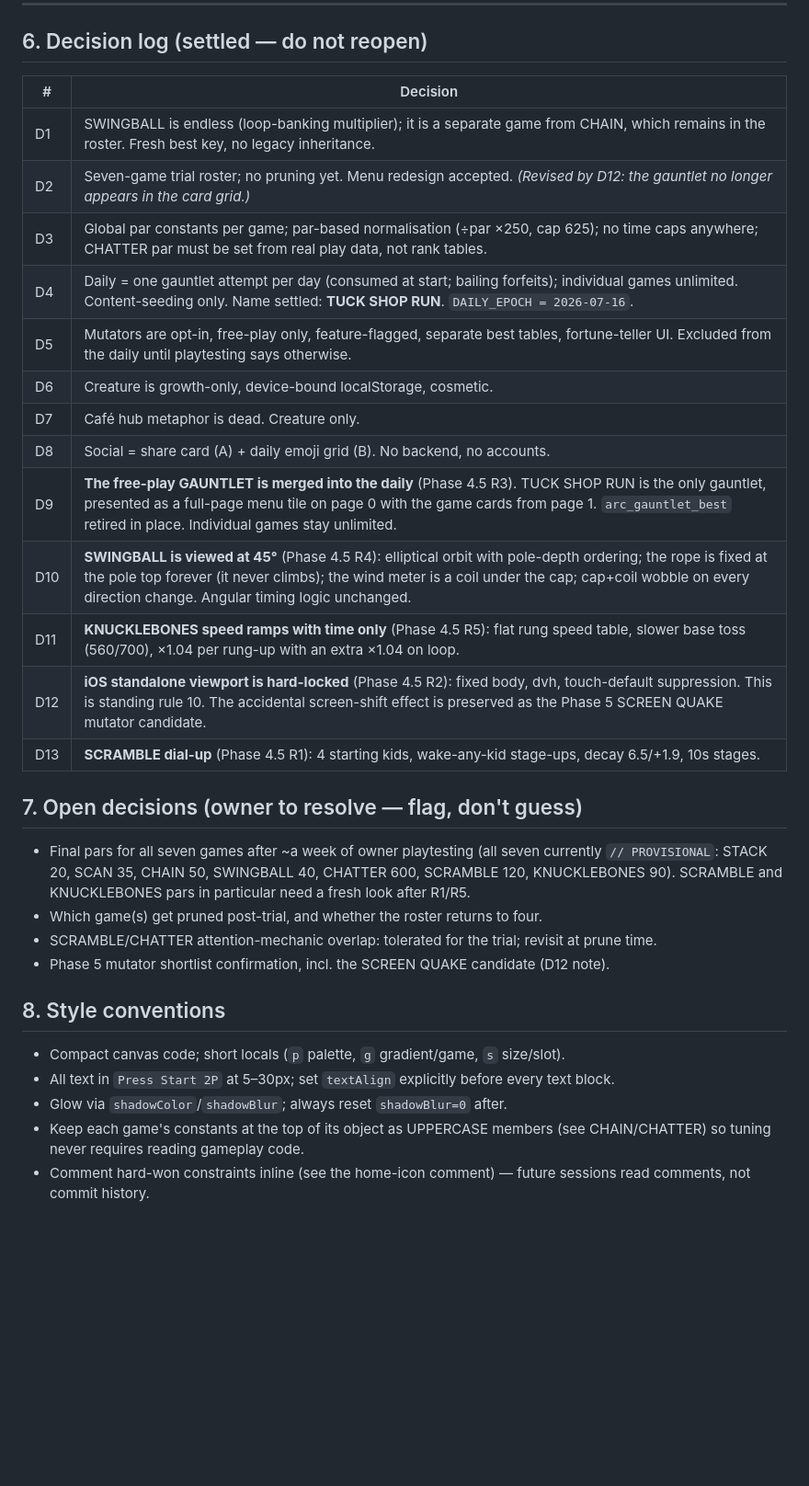
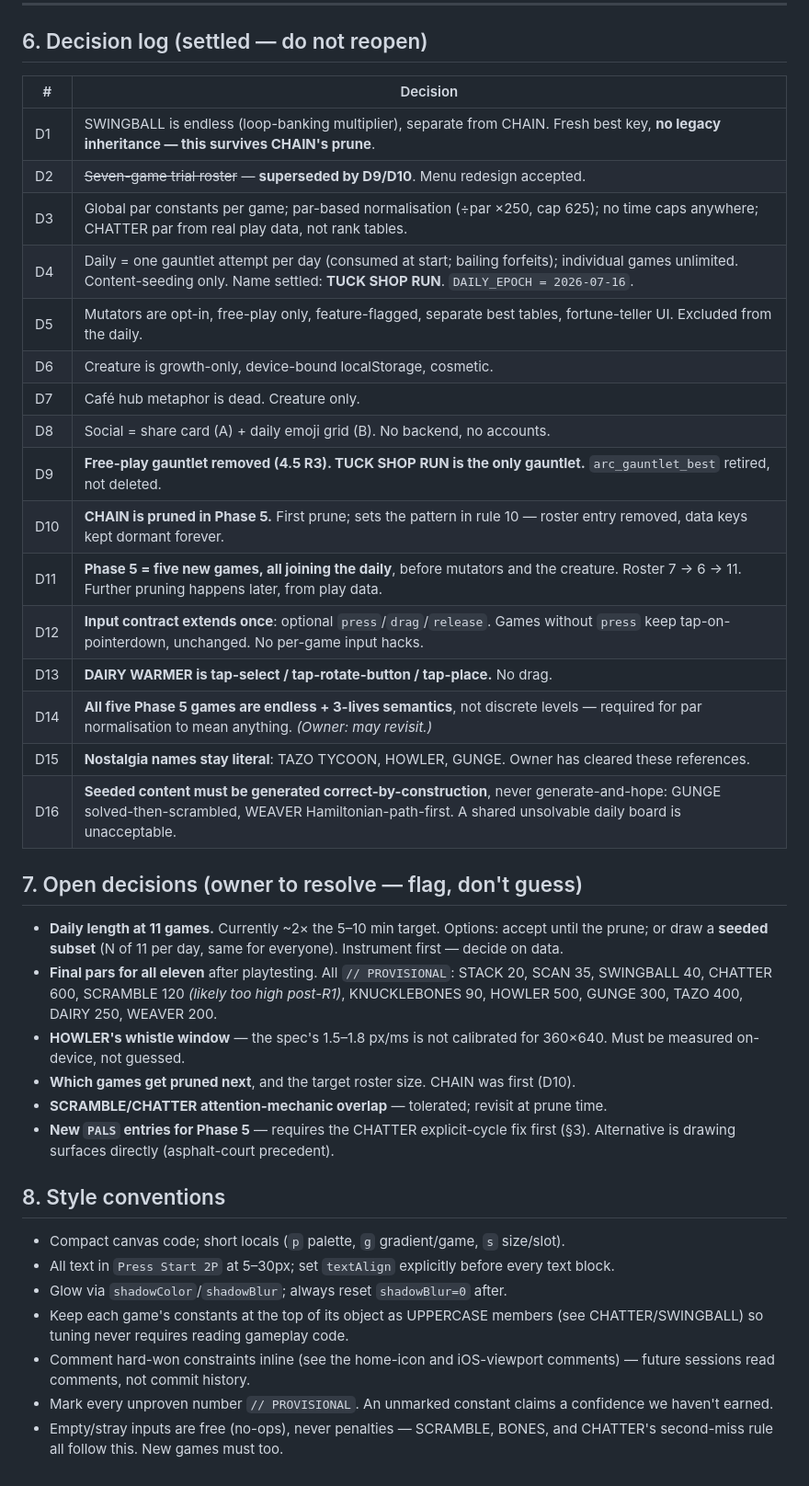
Before and after one commit to cohma214-martycc/Centracade, a Markdown page: CLAUDE.md, the part around one of its changes. Shown at 92% size. Drawn GitHub-style; blank space fills up the shorter version.

```diff
--- a/CLAUDE.md
+++ b/CLAUDE.md
@@ -208,33 +284,40 @@ Two owner complaints: (a) the top-down circle view doesn't work because the pole
 
 ## 6. Decision log (settled — do not reopen)
 
-| #   | Decision |
-| --- | -------- |
-| D1  | SWINGBALL is endless (loop-banking multiplier); it is a separate game from CHAIN, which remains in the roster. Fresh best key, no legacy inheritance. |
-| D2  | Seven-game trial roster; no pruning yet. Menu redesign accepted. *(Revised by D12: the gauntlet no longer appears in the card grid.)* |
-| D3  | Global par constants per game; par-based normalisation (÷par ×250, cap 625); no time caps anywhere; CHATTER par must be set from real play data, not rank tables. |
-| D4  | Daily = one gauntlet attempt per day (consumed at start; bailing forfeits); individual games unlimited. Content-seeding only. Name settled: **TUCK SHOP RUN**. `DAILY_EPOCH = 2026-07-16`. |
-| D5  | Mutators are opt-in, free-play only, feature-flagged, separate best tables, fortune-teller UI. Excluded from the daily until playtesting says otherwise. |
-| D6  | Creature is growth-only, device-bound localStorage, cosmetic. |
-| D7  | Café hub metaphor is dead. Creature only. |
-| D8  | Social = share card (A) + daily emoji grid (B). No backend, no accounts. |
-| D9  | **The free-play GAUNTLET is merged into the daily** (Phase 4.5 R3). TUCK SHOP RUN is the only gauntlet, presented as a full-page menu tile on page 0 with the game cards from page 1. `arc_gauntlet_best` retired in place. Individual games stay unlimited. |
-| D10 | **SWINGBALL is viewed at 45°** (Phase 4.5 R4): elliptical orbit with pole-depth ordering; the rope is fixed at the pole top forever (it never climbs); the wind meter is a coil under the cap; cap+coil wobble on every direction change. Angular timing logic unchanged. |
-| D11 | **KNUCKLEBONES speed ramps with time only** (Phase 4.5 R5): flat rung speed table, slower base toss (560/700), ×1.04 per rung-up with an extra ×1.04 on loop. |
-| D12 | **iOS standalone viewport is hard-locked** (Phase 4.5 R2): fixed body, dvh, touch-default suppression. This is standing rule 10. The accidental screen-shift effect is preserved as the Phase 5 SCREEN QUAKE mutator candidate. |
-| D13 | **SCRAMBLE dial-up** (Phase 4.5 R1): 4 starting kids, wake-any-kid stage-ups, decay 6.5/+1.9, 10s stages. |
+| # | Decision |
+| --- | --- |
+| D1 | SWINGBALL is endless (loop-banking multiplier), separate from CHAIN. Fresh best key, **no legacy inheritance — this survives CHAIN's prune**. |
+| D2 | ~~Seven-game trial roster~~ — **superseded by D9/D10**. Menu redesign accepted. |
+| D3 | Global par constants per game; par-based normalisation (÷par ×250, cap 625); no time caps anywhere; CHATTER par from real play data, not rank tables. |
+| D4 | Daily = one gauntlet attempt per day (consumed at start; bailing forfeits); individual games unlimited. Content-seeding only. Name settled: **TUCK SHOP RUN**. `DAILY_EPOCH = 2026-07-16`. |
+| D5 | Mutators are opt-in, free-play only, feature-flagged, separate best tables, fortune-teller UI. Excluded from the daily. |
+| D6 | Creature is growth-only, device-bound localStorage, cosmetic. |
+| D7 | Café hub metaphor is dead. Creature only. |
+| D8 | Social = share card (A) + daily emoji grid (B). No backend, no accounts. |
+| D9 | **Free-play gauntlet removed (4.5 R3). TUCK SHOP RUN is the only gauntlet.** `arc_gauntlet_best` retired, not deleted. |
+| D10 | **CHAIN is pruned in Phase 5.** First prune; sets the pattern in rule 10 — roster entry removed, data keys kept dormant forever. |
+| D11 | **Phase 5 = five new games, all joining the daily**, before mutators and the creature. Roster 7 → 6 → 11. Further pruning happens later, from play data. |
+| D12 | **Input contract extends once**: optional `press`/`drag`/`release`. Games without `press` keep tap-on-pointerdown, unchanged. No per-game input hacks. |
+| D13 | **DAIRY WARMER is tap-select / tap-rotate-button / tap-place.** No drag. |
+| D14 | **All five Phase 5 games are endless + 3-lives semantics**, not discrete levels — required for par normalisation to mean anything. *(Owner: may revisit.)* |
+| D15 | **Nostalgia names stay literal**: TAZO TYCOON, HOWLER, GUNGE. Owner has cleared these references. |
+| D16 | **Seeded content must be generated correct-by-construction**, never generate-and-hope: GUNGE solved-then-scrambled, WEAVER Hamiltonian-path-first. A shared unsolvable daily board is unacceptable. |
 
 ## 7. Open decisions (owner to resolve — flag, don't guess)
 
-- Final pars for all seven games after ~a week of owner playtesting (all seven currently `// PROVISIONAL`: STACK 20, SCAN 35, CHAIN 50, SWINGBALL 40, CHATTER 600, SCRAMBLE 120, KNUCKLEBONES 90). SCRAMBLE and KNUCKLEBONES pars in particular need a fresh look after R1/R5.
-- Which game(s) get pruned post-trial, and whether the roster returns to four.
-- SCRAMBLE/CHATTER attention-mechanic overlap: tolerated for the trial; revisit at prune time.
-- Phase 5 mutator shortlist confirmation, incl. the SCREEN QUAKE candidate (D12 note).
+- **Daily length at 11 games.** Currently ~2× the 5–10 min target. Options: accept until the prune; or draw a **seeded subset** (N of 11 per day, same for everyone). Instrument first — decide on data.
+- **Final pars for all eleven** after playtesting. All `// PROVISIONAL`: STACK 20, SCAN 35, SWINGBALL 40, CHATTER 600, SCRAMBLE 120 *(likely too high post-R1)*, KNUCKLEBONES 90, HOWLER 500, GUNGE 300, TAZO 400, DAIRY 250, WEAVER 200.
+- **HOWLER's whistle window** — the spec's 1.5–1.8 px/ms is not calibrated for 360×640. Must be measured on-device, not guessed.
+- **Which games get pruned next**, and the target roster size. CHAIN was first (D10).
+- **SCRAMBLE/CHATTER attention-mechanic overlap** — tolerated; revisit at prune time.
+- **New `PALS` entries for Phase 5** — requires the CHATTER explicit-cycle fix first (§3). Alternative is drawing surfaces directly (asphalt-court precedent).
 
 ## 8. Style conventions
 
 - Compact canvas code; short locals (`p` palette, `g` gradient/game, `s` size/slot).
 - All text in `Press Start 2P` at 5–30px; set `textAlign` explicitly before every text block.
 - Glow via `shadowColor`/`shadowBlur`; always reset `shadowBlur=0` after.
-- Keep each game's constants at the top of its object as UPPERCASE members (see CHAIN/CHATTER) so tuning never requires reading gameplay code.
-- Comment hard-won constraints inline (see the home-icon comment) — future sessions read comments, not commit history.
+- Keep each game's constants at the top of its object as UPPERCASE members (see CHATTER/SWINGBALL) so tuning never requires reading gameplay code.
+- Comment hard-won constraints inline (see the home-icon and iOS-viewport comments) — future sessions read comments, not commit history.
+- Mark every unproven number `// PROVISIONAL`. An unmarked constant claims a confidence we haven't earned.
+- Empty/stray inputs are free (no-ops), never penalties — SCRAMBLE, BONES, and CHATTER's second-miss rule all follow this. New games must too.
```
Also changed, not shown: other parts of CLAUDE.md (+193 -117 lines).
